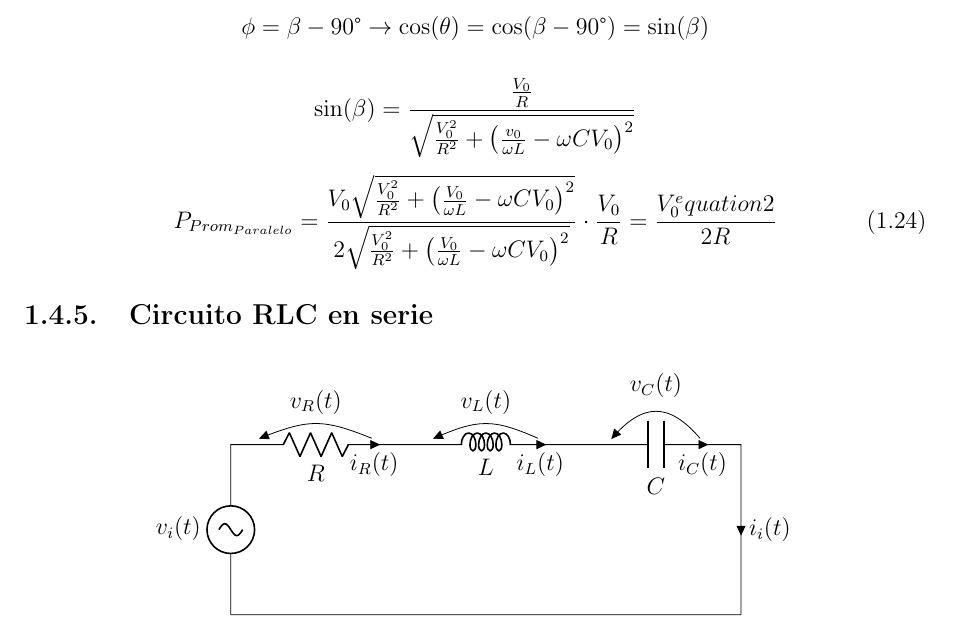
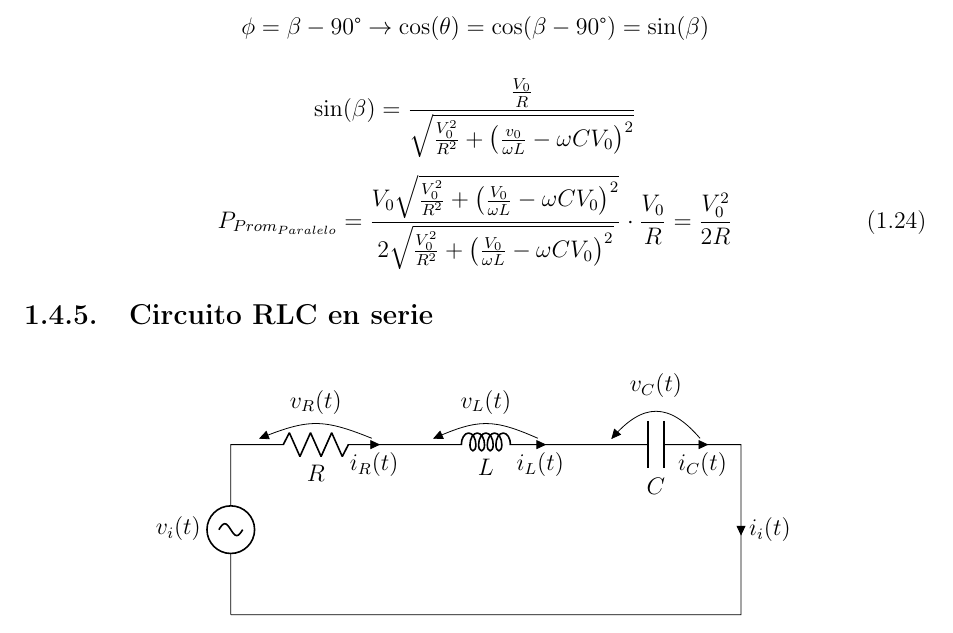
Before and after one commit to emilio93/Circuitos-Lineales-II, a LaTeX thesis (Apuntes/main.tex, which reads Apuntes/contenido/examen-i/apuntes-1.tex): part of page 8 of 8, cut so that both start at the same text. Compiled offline with pdfLaTeX.

Commit message:
fix typo

```diff
--- a/Apuntes/contenido/examen-i/apuntes-1.tex
+++ b/Apuntes/contenido/examen-i/apuntes-1.tex
@@ -340,7 +340,7 @@ Aplicando fórmula:
 \end{equation*}
 
 \begin{equation}
-  P_{Prom_{Paralelo}} = \frac{V_0 \sqrt{\frac{V_0^2}{R^2} + \left(\frac{V_0}{\omega L} - \omega C V_0 \right)^2}}{2 \sqrt{\frac{V_0^2}{R^2} + \left(\frac{V_0}{\omega L} - \omega C V_0 \right)^2}} \cdot \frac{V_0}{R} = \frac{V_0^equation2}{2R} \label{pot_prom_paral}
+  P_{Prom_{Paralelo}} = \frac{V_0 \sqrt{\frac{V_0^2}{R^2} + \left(\frac{V_0}{\omega L} - \omega C V_0 \right)^2}}{2 \sqrt{\frac{V_0^2}{R^2} + \left(\frac{V_0}{\omega L} - \omega C V_0 \right)^2}} \cdot \frac{V_0}{R} = \frac{V_0^2}{2R} \label{pot_prom_paral}
 \end{equation}
 
 \subsection{Circuito RLC en serie}
```
